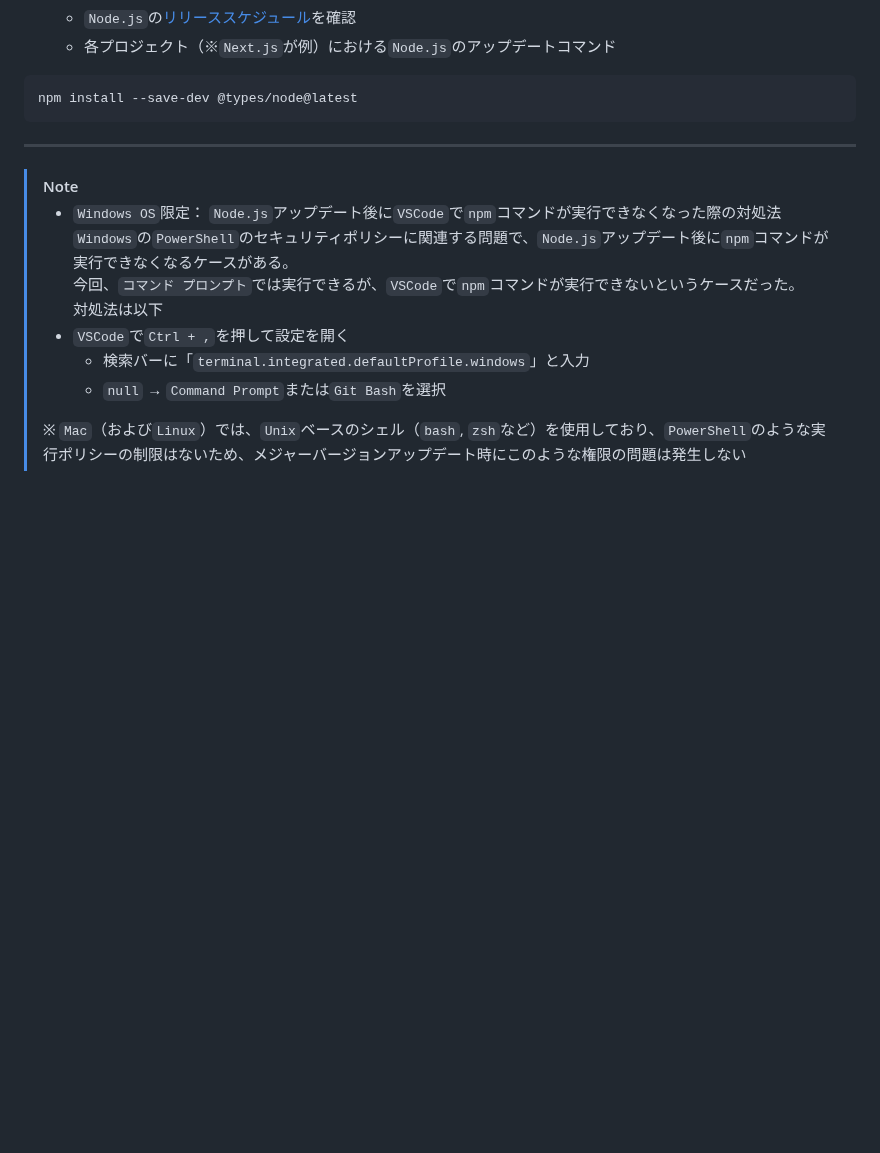
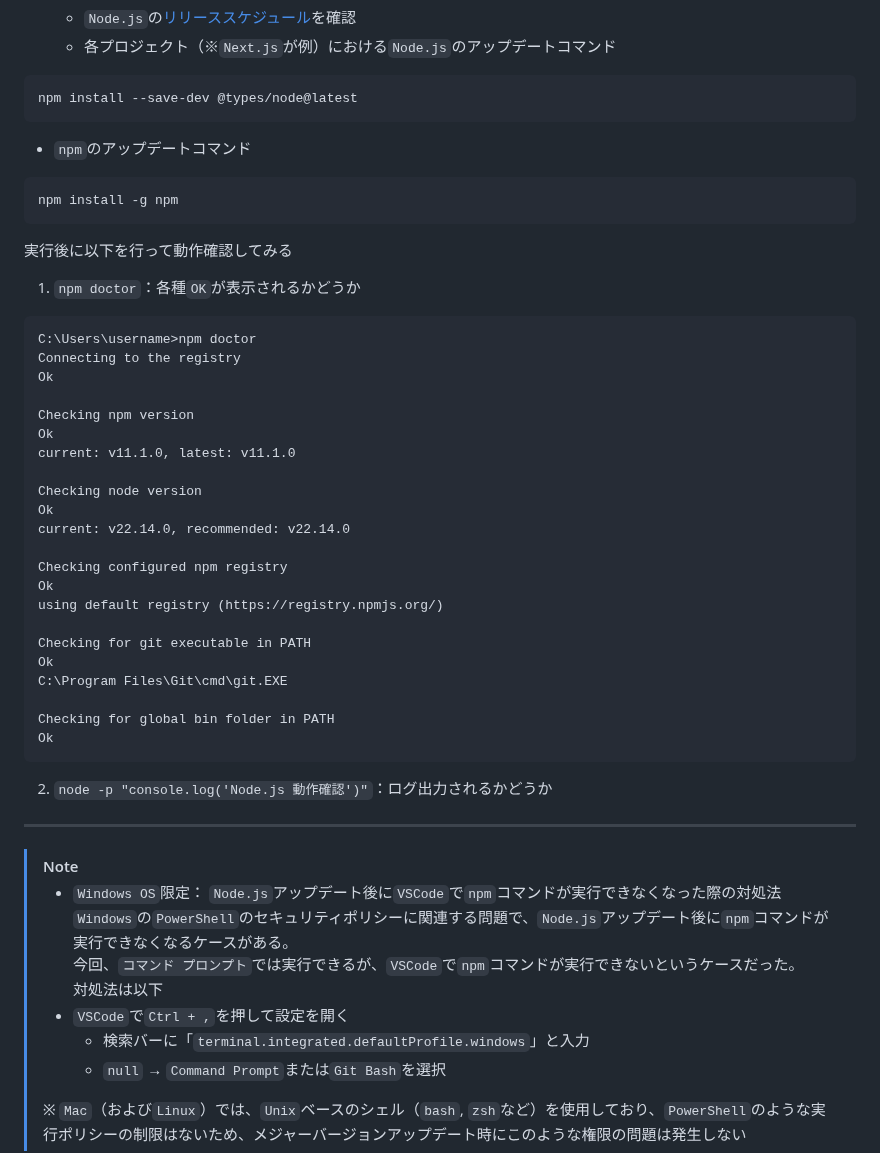
Before and after one commit to Benjuwan/MyLibs, a Markdown page: others/individual-memo.md, the part around the change. Rendered like a GitHub page; blank space fills up the shorter version.

Commit message:
npmのアップデートに関する情報を個人用学習ノートに追記.

````diff
--- a/others/individual-memo.md
+++ b/others/individual-memo.md
@@ -50,6 +50,41 @@
 ```bash
 npm install --save-dev @types/node@latest
 ```
+
+  - `npm`のアップデートコマンド
+```bash
+npm install -g npm
+```
+
+実行後に以下を行って動作確認してみる
+
+1. `npm doctor`：各種`OK`が表示されるかどうか
+```
+C:\Users\username>npm doctor
+Connecting to the registry
+Ok
+
+Checking npm version
+Ok
+current: v11.1.0, latest: v11.1.0
+
+Checking node version
+Ok
+current: v22.14.0, recommended: v22.14.0
+
+Checking configured npm registry
+Ok
+using default registry (https://registry.npmjs.org/)
+
+Checking for git executable in PATH
+Ok
+C:\Program Files\Git\cmd\git.EXE
+
+Checking for global bin folder in PATH
+Ok
+```
+
+2. `node -p "console.log('Node.js 動作確認')"`：ログ出力されるかどうか
 
 ---
 
````
